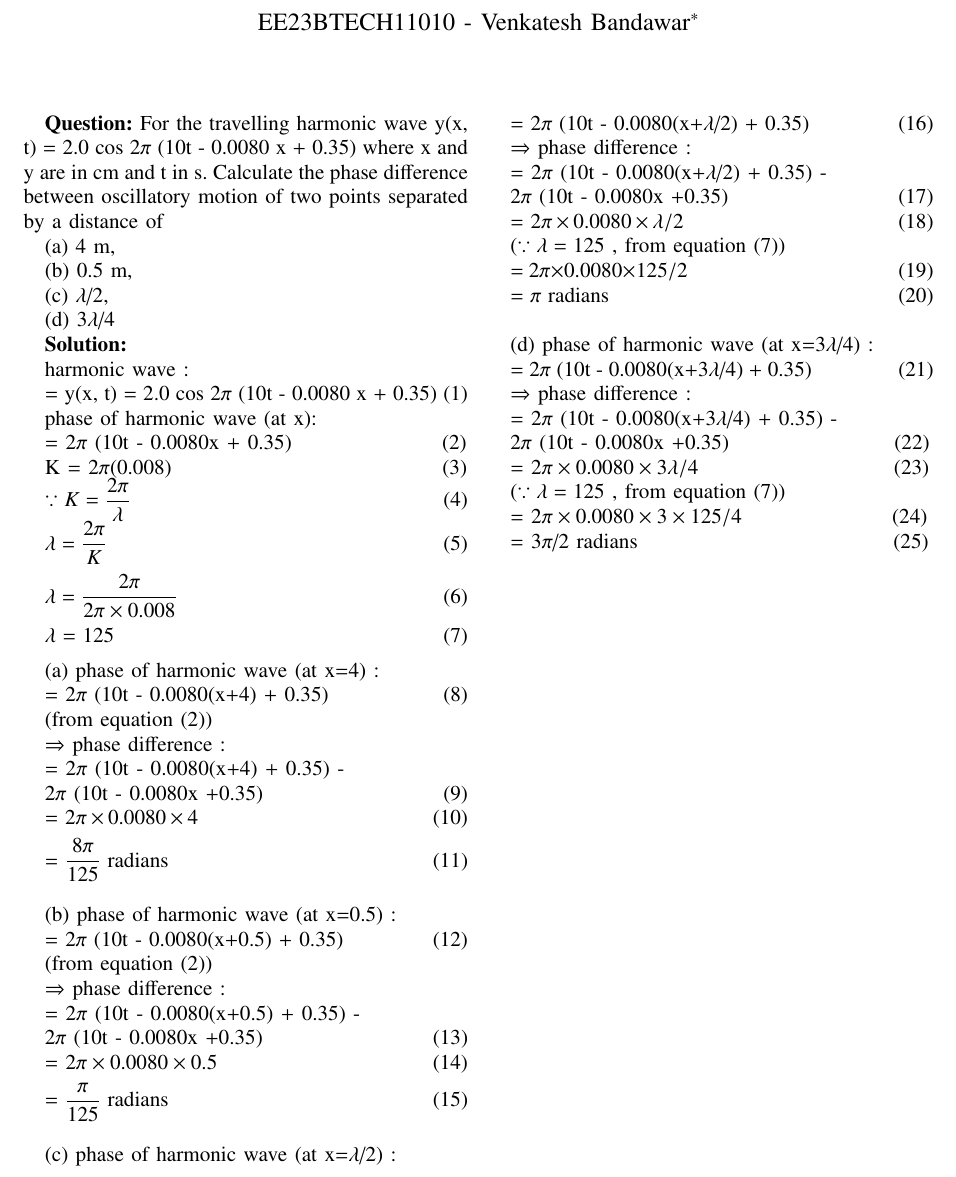
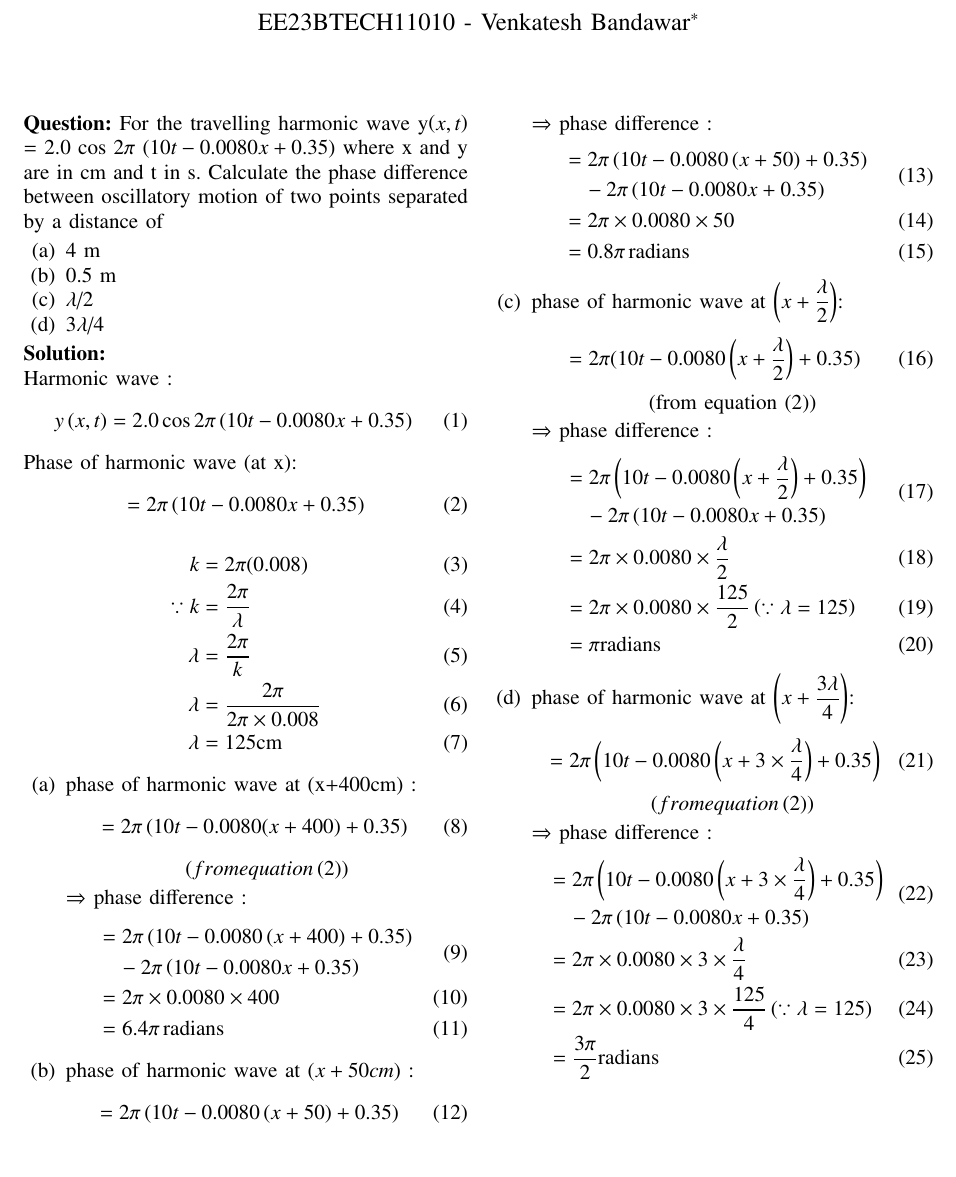
Before and after one commit to venkatesh11010/EE1205, a LaTeX problem sheet (Assignment1/ncert_11_15_10.tex): part of the page, cut so that both start at the same text. Compiled offline with pdfLaTeX.

Commit message:
indented commit

```diff
--- a/Assignment1/ncert_11_15_10.tex
+++ b/Assignment1/ncert_11_15_10.tex
@@ -58,66 +58,58 @@
 
 \bibliographystyle{IEEEtran}
 
-
+\parindent 0px
 \textbf{Question:} For the travelling harmonic wave
-y(x, t) = 2.0 cos 2$\pi$ (10t - 0.0080 x + 0.35) where x and y are in cm and t in s. Calculate the phase difference between oscillatory
+y\brak {x, t} = 2.0 cos 2$\pi$ \brak{10t - 0.0080 x + 0.35} where x and y are in cm and t in s. Calculate the phase difference between oscillatory
 motion of two points separated by a distance of
 
-(a) 4 m,
-
-(b) 0.5 m,
-
-(c) $\lambda$/2,
-
-(d) 3$\lambda$/4
+\begin{enumerate} [label=(\alph*)]
+    \item 4 m
+    \item 0.5 m
+    \item $\lambda$/2
+    \item 3$\lambda$/4
+\end{enumerate}
 
 \textbf{Solution:}
 
-harmonic wave :
+Harmonic wave :
+\begin{equation}
+    y\brak{x, t} = 2.0 \cos 2\pi \brak{10t - 0.0080 x + 0.35}
+\end{equation}
 
-= y(x, t) = 2.0 cos 2$\pi$ (10t - 0.0080 x + 0.35)  (1)
+Phase of harmonic wave (at x):
+\begin{equation}
+    = 2\pi \brak{10t - 0.0080x + 0.35}
+\end{equation}
+\begin{align}
+    k &= 2\pi(0.008) \label{} \\
+    \because k &= \dfrac{2\pi}{\lambda} \\
+    \lambda &= \dfrac{2\pi}{k} \\
+    \lambda &= \dfrac{2\pi}{2 \pi \times 0.008} \\
+    \lambda &= 125 \text{cm}
+\end{align}
 
-phase of harmonic wave (at x):
-
-= 2$\pi$ (10t - 0.0080x + 0.35)  \hspace*{2.7cm} (2)
-
-K = 2$\pi$(0.008)  \hspace*{5.1cm} (3)
-
-$\because K = \dfrac{2\pi}{\lambda}$ \hspace*{6cm}  (4)
-
-$\lambda = \dfrac{2\pi}{K}$ \hspace*{6.5cm}  (5)
-
-\vspace{0.2cm}
-
-$\lambda = \dfrac{2\pi}{2 \pi \times 0.008}$ \hspace{5cm}  (6)
-
-\vspace{0.2cm}
-
-$\lambda$ = 125 \hspace*{6.3cm}  (7)
-
-\vspace{0.2cm}
-
-(a) phase of harmonic wave (at x=4) :
-
-= 2$\pi$ (10t - 0.0080(x+4) + 0.35) \hspace{2cm} (8)
-
-(from equation (2))
+\begin{enumerate} [label=(\alph*)]
+    \item  phase of harmonic wave at (x+400cm) :
+\begin{align}
+    = 2\pi \brak{10t - 0.0080(x+400) + 0.35}
+\end{align}
+\begin{center}
+ \brak{from equation \brak{2}}
+\end{center}
 
 $\Rightarrow$  phase difference :
+\begin{align}
+    \begin{split}
+        &= 2\pi \brak{10t - 0.0080\brak{x+400} + 0.35} \\
+        &\quad - 2\pi\brak{10t - 0.0080x + 0.35}
+    \end{split}
+     \\
+    &= 2\pi \times 0.0080 \times 400\\
+    &= 6.4 \pi\, \text{radians}
+\end{align}
 
-= 2$\pi$ (10t - 0.0080(x+4) + 0.35) -
-
-2$\pi$ (10t - 0.0080x  +0.35) \hspace{3.3cm} (9)
-
-= 2$\pi \times 0.0080 \times 4$ \hspace{4.4cm} (10)
-
-\vspace{0.2cm}
-
-= $\dfrac{8\pi}{125}$ radians \hspace{5cm} (11)
-
-\vspace{0.5cm}
-(b) phase of harmonic wave (at x=0.5) :
-
-= 2$\pi$ (10t - 0.0080(x+0.5) + 0.35) \hspace{1.5cm} (12)
-
-(from equation (2))
+   \item phase of harmonic wave at \brak{x+50cm} :
+\begin{align}
+    = 2\pi \brak{10t - 0.0080\brak{x+50} + 0.35}
+\end{align}
@@ -124,54 +119,55 @@ $\Rightarrow$  phase difference :
 
 $\Rightarrow$  phase difference :
+\begin{align}
+    \begin{split}
+        &= 2\pi\brak{10t - 0.0080\brak{x+50} + 0.35} \\
+        &\quad - 2\pi \brak{10t - 0.0080x  +0.35}
+    \end{split}
+    \\
+    &= 2\pi \times 0.0080 \times 50\\
+    &= 0.8\pi \, \text{radians}
+\end{align}
 
-= 2$\pi$ (10t - 0.0080(x+0.5) + 0.35) -
-
-2$\pi$ (10t - 0.0080x  +0.35) \hspace{3.1cm} (13)
-
-= 2$\pi \times 0.0080 \times 0.5$ \hspace{4cm} (14)
-
-\vspace{0.2cm}
-
-= $\dfrac{\pi}{125}$ radians \hspace{5cm} (15)
-
-\vspace{0.5cm}
-(c) phase of harmonic wave (at x=$\lambda$/2) :
-
-= 2$\pi$ (10t - 0.0080(x+$\lambda$/2) + 0.35) \hspace{1.5cm} (16)
+    \item phase of harmonic wave at $ \left (x+\dfrac{\lambda}{2}\right) $:
+\begin{align}
+    = 2\pi(10t - 0.0080 \left(x+\dfrac{\lambda}{2}\right) + 0.35)
+\end{align}
+\begin{center}
+ (from equation (2))
+\end{center}
 
 $\Rightarrow$  phase difference :
+\begin{align}
+    \begin{split}
+        &= 2\pi \left(10t - 0.0080 \left(x+\dfrac{\lambda}{2} \right) + 0.35 \right) \\
+        &\quad - 2\pi \brak{10t - 0.0080x  +0.35}
+    \end{split}
+    \\
+    &= 2\pi \times 0.0080 \times \dfrac{\lambda}{2} \\
+    &= 2\pi \times 0.0080 \times \dfrac{125}{2}   \brak{\because \lambda=125} \\
+    &= \pi \text{radians}
+\end{align}
 
-= 2$\pi$ (10t - 0.0080(x+$\lambda$/2) + 0.35) -
-
-2$\pi$ (10t - 0.0080x  +0.35) \hspace{3.1cm} (17)
-
-= 2$\pi \times 0.0080 \times \lambda/2$ \hspace{4cm} (18)
-
-($\because \lambda = 125$ ,  from equation (7))
-
-= 2$\pi \times 0.0080 \times 125/2$ \hspace{4cm} (19)
-
-= $\pi$ radians \hspace{5.5cm} (20)
-
-\vspace{0.5cm}
-(d) phase of harmonic wave (at x=$3\lambda$/4) :
-
-= 2$\pi$ (10t - 0.0080(x+$3\lambda$/4) + 0.35) \hspace{1.5cm} (21)
+    \item phase of harmonic wave at $\left(x+\dfrac{3\lambda}{4} \right ) $:
+\begin{align}
+    = 2\pi \left(10t - 0.0080\left(x+3\times \dfrac{\lambda}{4}\right) + 0.35\right)
+\end{align}
+\begin{center}
+ \brak{from equation \brak{2}}
+\end{center}
 
 $\Rightarrow$  phase difference :
+\begin{align}
+    \begin{split}
+        &= 2\pi\left(10t - 0.0080\left(x+3 \times \dfrac{\lambda}{4}\right) + 0.35\right) \\
+        &\quad - 2\pi \brak{10t - 0.0080x  +0.35}
+    \end{split}
+    \\
+    &= 2\pi \times 0.0080 \times 3 \times \dfrac{\lambda}{4} \\
+    &= 2\pi \times 0.0080 \times 3 \times \dfrac{125}{4} \brak{\because\lambda=125} \\
+    &= \dfrac{3\pi}{2} \text{radians}
+\end{align}
 
-= 2$\pi$ (10t - 0.0080(x+$3\lambda$/4) + 0.35) -
-
-2$\pi$ (10t - 0.0080x  +0.35) \hspace{3cm} (22)
-
-= 2$\pi \times 0.0080 \times 3\lambda/4$ \hspace{3.6cm} (23)
-
-($\because \lambda = 125$ , from equation (7))
-
-= 2$\pi \times 0.0080 \times 3 \times125/4$ \hspace{2.7cm} (24)
-
-= $3\pi$/2 radians \hspace{4.8cm} (25)
-
-
+\end{enumerate}
 
 \end{document}
```
Also changed, not shown: Assignment1/ncert_11_15_10.tex (3 more changed lines).
